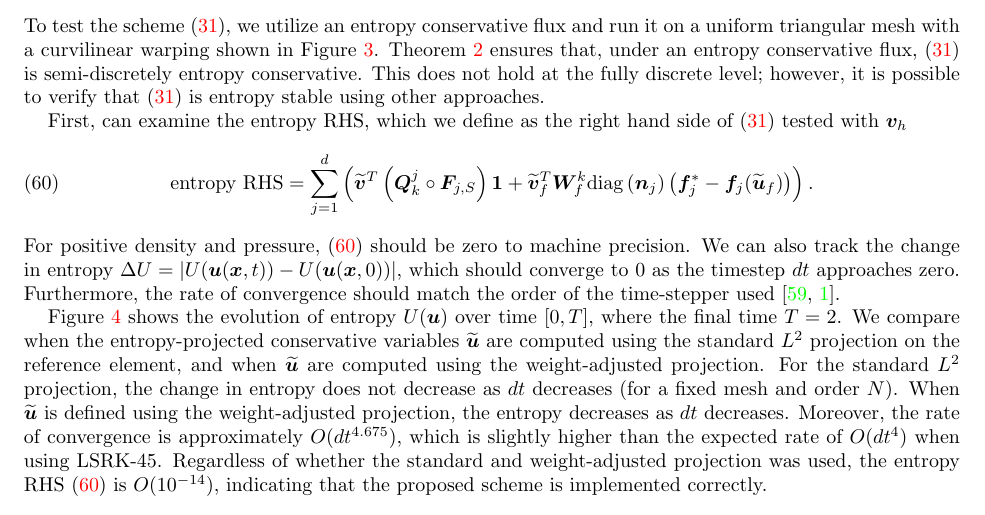
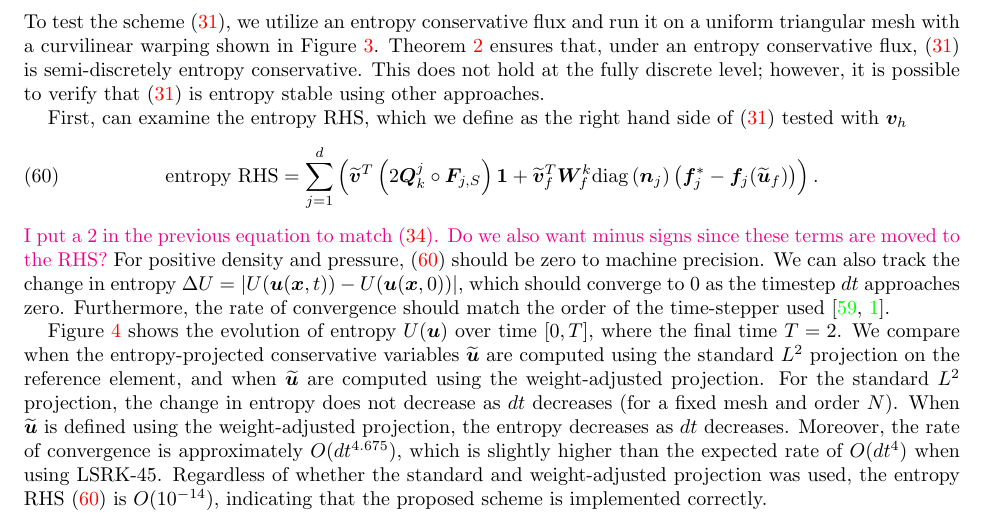
Before and after one commit to ntan15/scratch_wadge, a LaTeX paper (docs/main.tex): part of page 21 of 30, cut so that both start at the same text. Compiled offline with pdfLaTeX.

Commit message:
Add a missing 2 and a question

```diff
--- a/docs/main.tex
+++ b/docs/main.tex
@@ -1386,9 +1386,10 @@ To test the scheme (\ref{eq:dgform2}), we utilize an entropy conservative flux a
 
 First, can examine the entropy RHS, which we define as the right hand side of (\ref{eq:dgform2}) tested with $\bm{v}_h$
 \begin{equation}
-  \text{entropy RHS}= \sum_{j=1}^d\LRp{ \tilde{\bm{v}}^T\LRp{\bm{Q}^j_k \circ \bm{F}_{j,S}}\bm{1} + \tilde{\bm{v}}_f^T\bm{W}_f^k \diag{\bm{n}_j}\LRp{\bm{f}_j^* - \bm{f}_j(\tilde{\bm{u}}_f)}}.
+  \text{entropy RHS}= \sum_{j=1}^d\LRp{ \tilde{\bm{v}}^T\LRp{2\bm{Q}^j_k \circ \bm{F}_{j,S}}\bm{1} + \tilde{\bm{v}}_f^T\bm{W}_f^k \diag{\bm{n}_j}\LRp{\bm{f}_j^* - \bm{f}_j(\tilde{\bm{u}}_f)}}.
 \label{eq:entropyrhs}
 \end{equation}
+\lcwnote{I put a 2 in the previous equation to match \eqref{eq:dgform2weak}.  Do we also want minus signs since these terms are moved to the RHS?}
 For positive density and pressure, (\ref{eq:entropyrhs}) should be zero to machine precision.  We can also track the change in entropy $\Delta U = \LRb{U(\bm{u}(\bm{x},t))-U(\bm{u}(\bm{x},0))}$, which should converge to $0$ as the timestep $dt$ approaches zero.  Furthermore, the rate of convergence should match the order of the time-stepper used \cite{gassner2016well, chan2017discretely}.
 
 \begin{figure}
```
